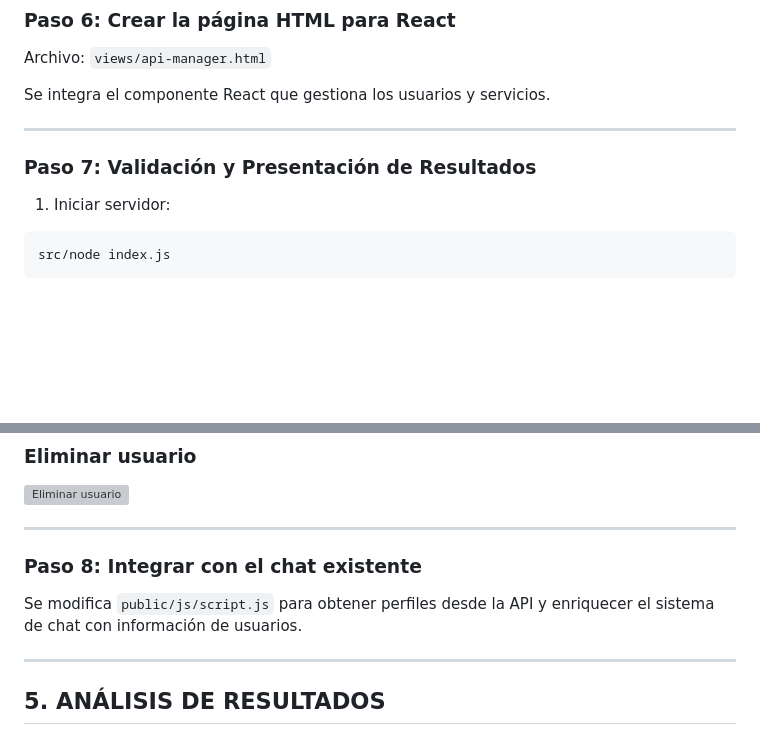
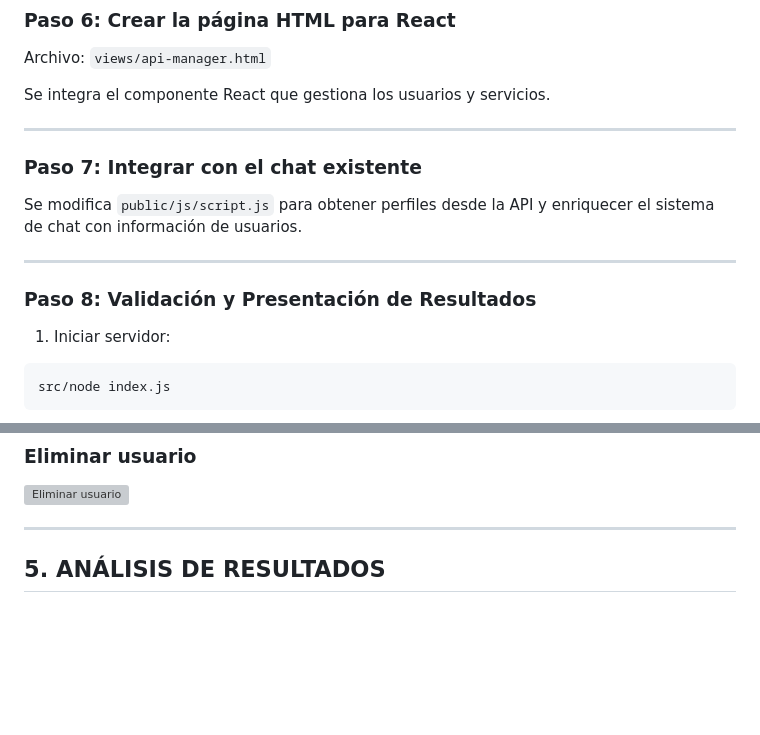
Before and after one commit to Liseth-Poma/Lab2_U2, a Markdown page: README.md, 2 parts joined by grey strips. Drawn GitHub-style; blank space fills up the shorter version; grey boxes are pictures that could not be loaded.

```diff
--- a/README.md
+++ b/README.md
@@ -102,7 +102,14 @@ Se integra el componente React que gestiona los usuarios y servicios.
 
 ---
 
-### Paso 7: Validación y Presentación de Resultados
+
+### Paso 7: Integrar con el chat existente
+
+Se modifica `public/js/script.js` para obtener perfiles desde la API y enriquecer el sistema de chat con información de usuarios.
+
+---
+
+### Paso 8: Validación y Presentación de Resultados
 
 1. Iniciar servidor:
 
@@ -149,11 +156,6 @@ src/node index.js
 
 ---
 
-### Paso 8: Integrar con el chat existente
-
-Se modifica `public/js/script.js` para obtener perfiles desde la API y enriquecer el sistema de chat con información de usuarios.
-
----
 
 ## 5. ANÁLISIS DE RESULTADOS
 
```
